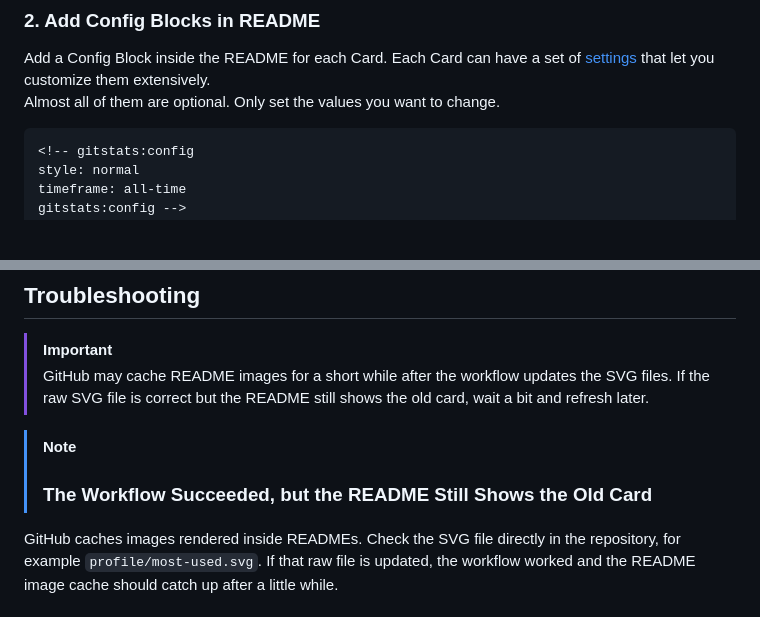
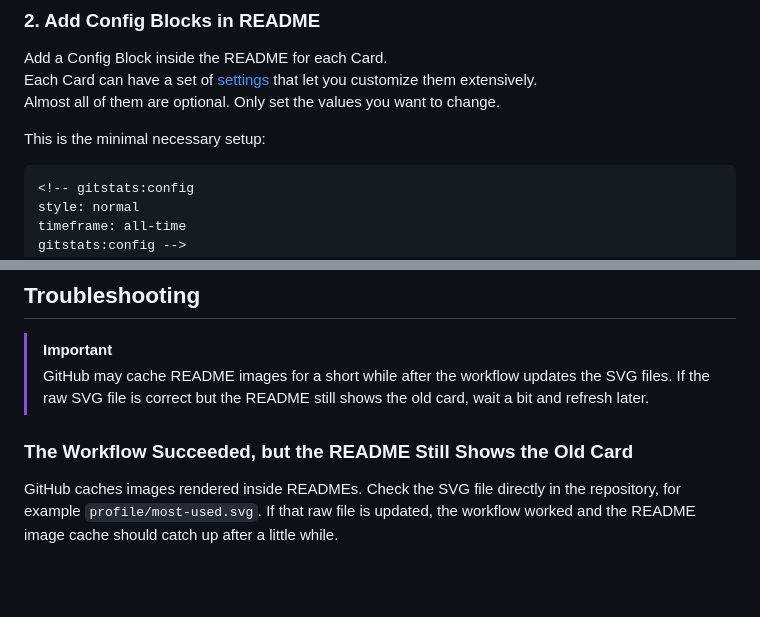
Before and after one commit to One-Simon/GitStats, a Markdown page: README.md, 2 parts joined by grey strips. GitHub-like rendering; blank space fills up the shorter version.

````diff
--- a/README.md
+++ b/README.md
@@ -61,6 +64,8 @@ jobs:
 Add a Config Block inside the README for each Card.
 Each Card can have a set of [settings](#settings) that let you customize them extensively.
 Almost all of them are optional. Only set the values you want to change.
+
+This is the minimal necessary setup:
 ```md
 <!-- gitstats:config
 style: normal
@@ -341,8 +346,8 @@ Workflow inputs provide global defaults and automation behavior.
 > GitHub may cache README images for a short while after the workflow updates the SVG files. If the raw SVG file is correct but the README still shows the old card, wait a bit and refresh later.
 
 
-> [!NOTE]
-> ### The Workflow Succeeded, but the README Still Shows the Old Card
+### The Workflow Succeeded, but the README Still Shows the Old Card
+
 GitHub caches images rendered inside READMEs. Check the SVG file directly in the repository, for example `profile/most-used.svg`. If that raw file is updated, the workflow worked and the README image cache should catch up after a little while.
 
 
````
Also changed, not shown: other parts of README.md (+15 -12 lines).
